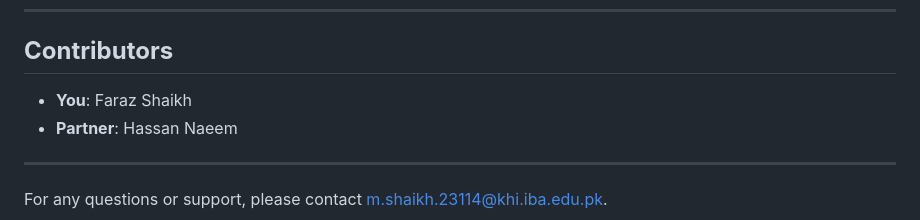
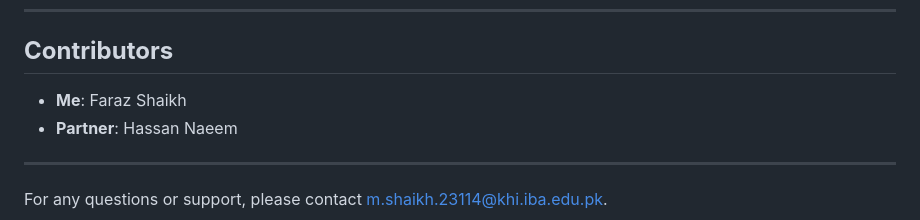
Before and after one commit to farraaaazzzzz/trading_game, a Markdown page: README.md, the part around the change. Rendered like a GitHub page.

Commit message:
Update README.md
you to me (02102025)

```diff
--- a/README.md
+++ b/README.md
@@ -162,7 +162,7 @@ Flask-SQLAlchemy
 
 ## **Contributors**
 
-- **You**: Faraz Shaikh
+- **Me**: Faraz Shaikh
 - **Partner**: Hassan Naeem
 
 ---
```
